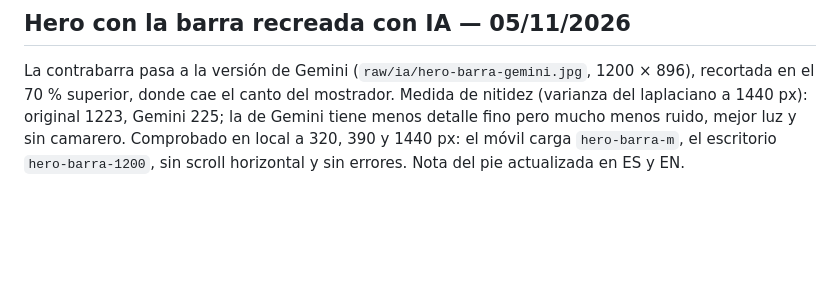
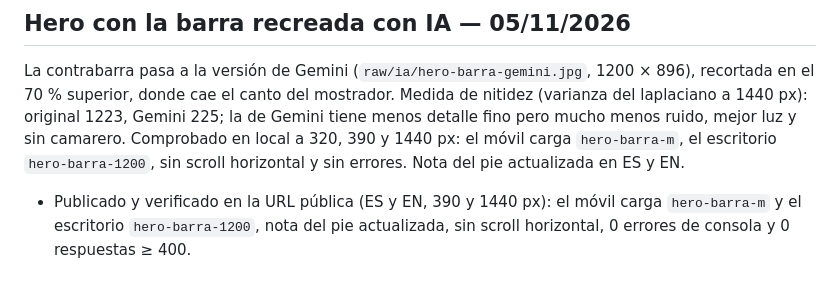
Before and after one commit to AlexSivera/la-sacristia-denia, a Markdown page: docs/qa-report.md, the part around the change. Drawn GitHub-style; blank space fills up the shorter version.

Commit message:
QA: verificación pública del hero recreado con IA
Co-Authored-By: Claude Opus 5.5 <noreply@anthropic.com>

```diff
--- a/docs/qa-report.md
+++ b/docs/qa-report.md
@@ -74,3 +74,4 @@ Cajones del mostrador, ficha técnica, misal con cintas, tablón parroquial (con
 
 ## Hero con la barra recreada con IA — 05/11/2026
 La contrabarra pasa a la versión de Gemini (`raw/ia/hero-barra-gemini.jpg`, 1200 × 896), recortada en el 70 % superior, donde cae el canto del mostrador. Medida de nitidez (varianza del laplaciano a 1440 px): original 1223, Gemini 225; la de Gemini tiene menos detalle fino pero mucho menos ruido, mejor luz y sin camarero. Comprobado en local a 320, 390 y 1440 px: el móvil carga `hero-barra-m`, el escritorio `hero-barra-1200`, sin scroll horizontal y sin errores. Nota del pie actualizada en ES y EN.
+- Publicado y verificado en la URL pública (ES y EN, 390 y 1440 px): el móvil carga `hero-barra-m` y el escritorio `hero-barra-1200`, nota del pie actualizada, sin scroll horizontal, 0 errores de consola y 0 respuestas ≥ 400.
```
